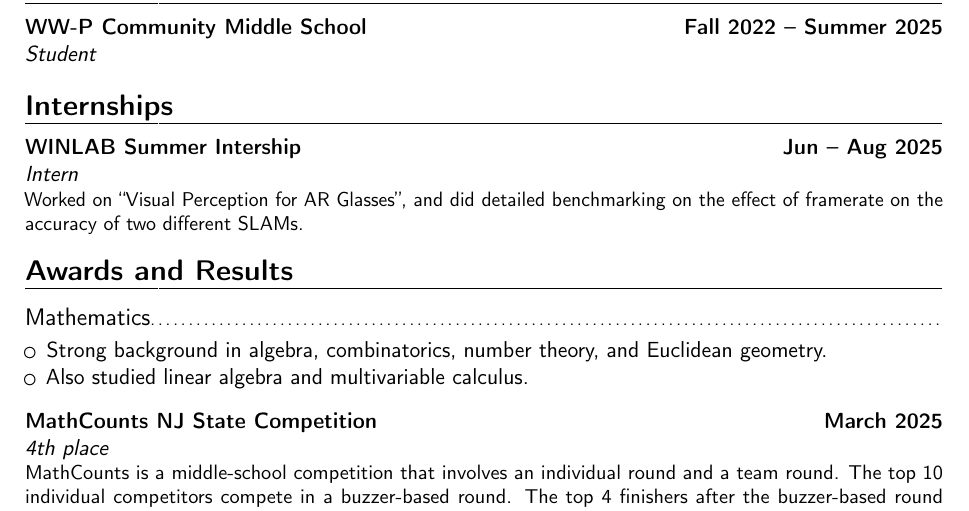
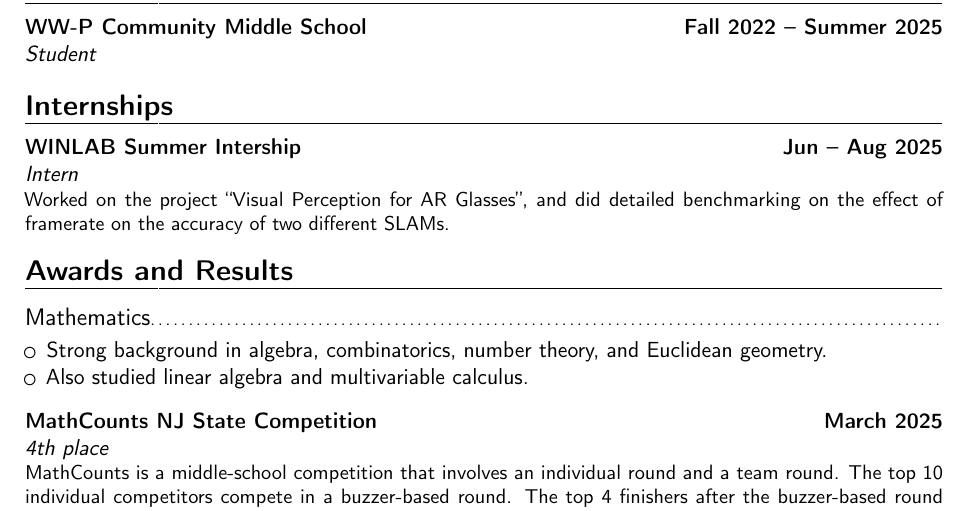
Before and after one commit to extouchtriangle/cv, a LaTeX CV (cv.tex): part of page 1 of 3, cut so that both start at the same text. Compiled offline with pdfLaTeX.

Commit message:
test workflow

```diff
--- a/cv.tex
+++ b/cv.tex
@@ -35,7 +35,8 @@ USA \hfill GitHub: \url{github.com/extouchtriangle}
 \section{Education}
 \entry{Fall 2022 -- Summer 2025}{WW-P Community Middle School}{Student}{}{}{}
 \section{Internships}
-\entry{Jun -- Aug 2025}{WINLAB Summer Intership}{Intern}{}{}{Worked on ``Visual
+\entry{Jun -- Aug 2025}{WINLAB Summer Intership}{Intern}{}{}{Worked on the
+  project ``Visual
   Perception for AR Glasses'', and did detailed benchmarking on the effect of
 framerate on the accuracy of two different SLAMs.}
 \section{Awards and Results}
```
